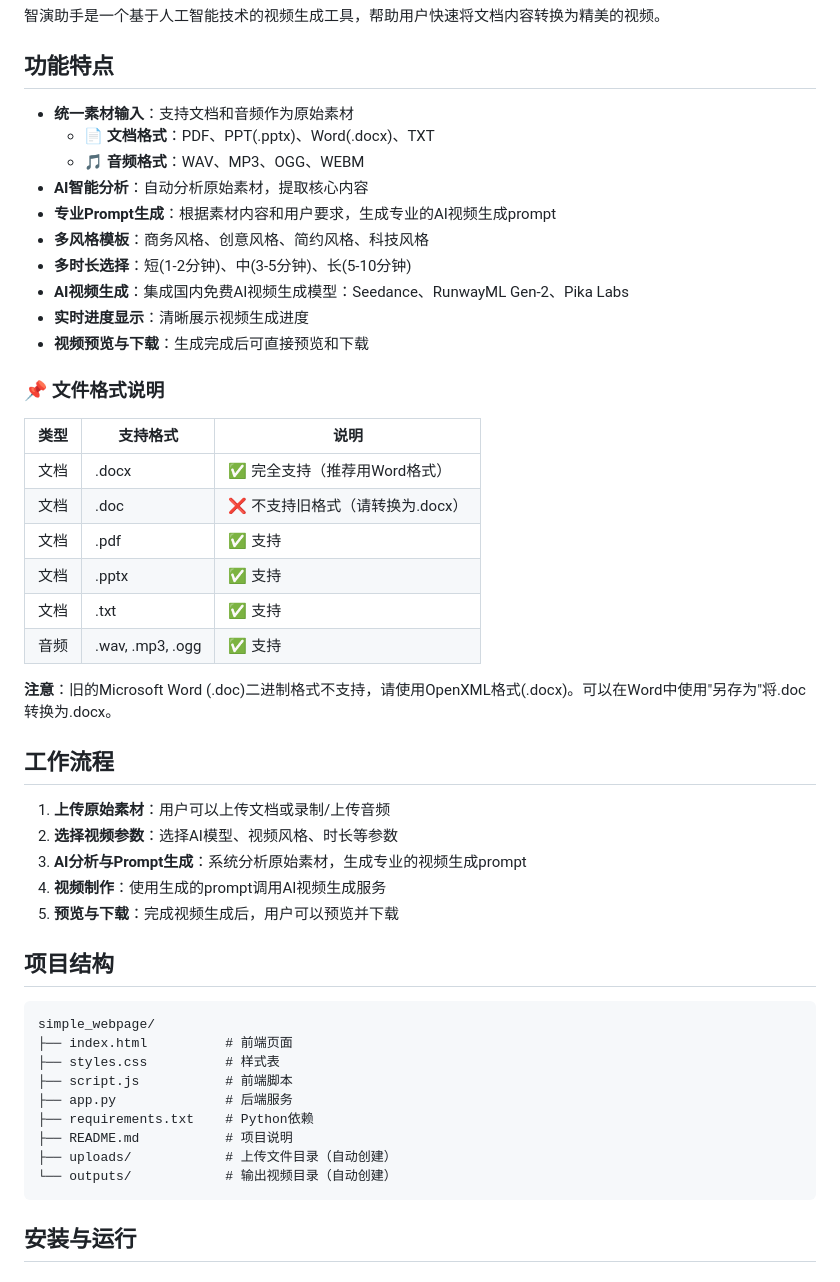
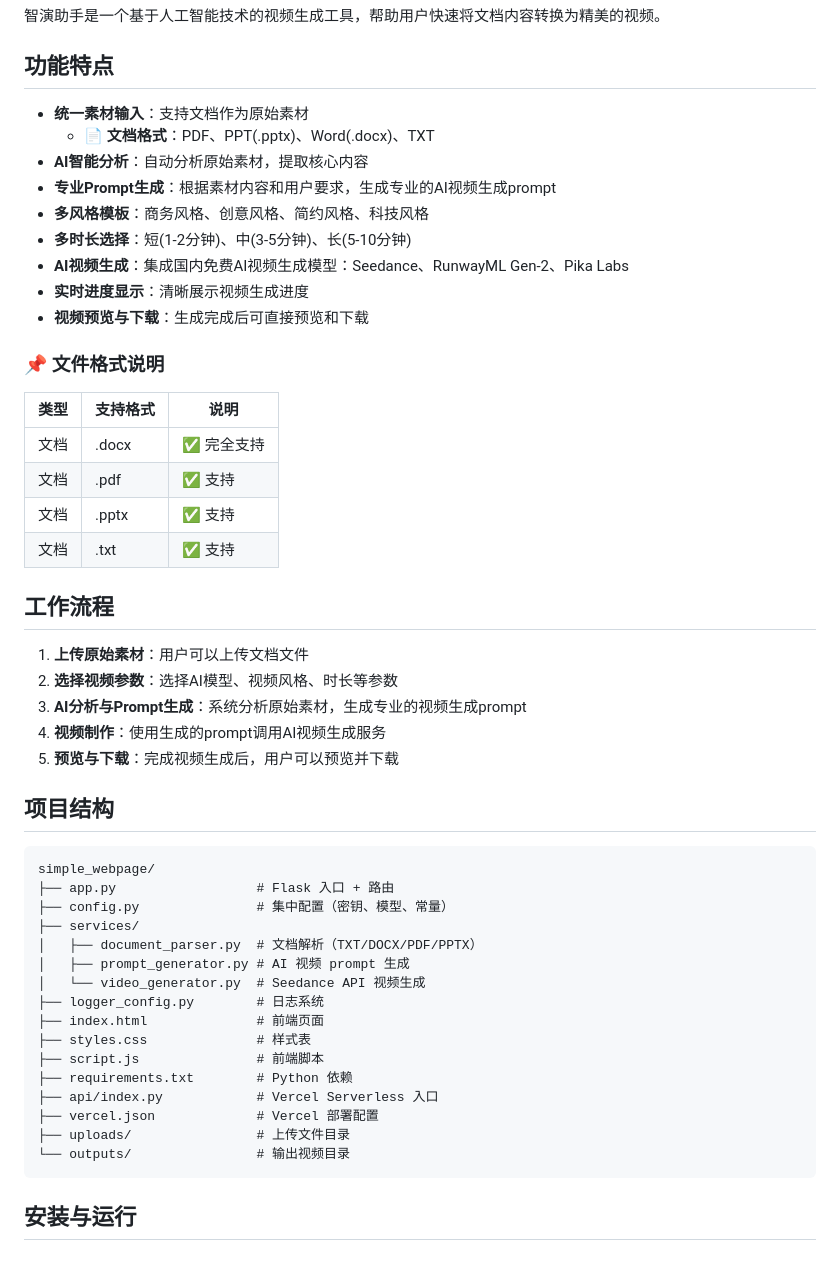
Before and after one commit to JACK-123666/ZHIyanzhushou, a Markdown page: README.md, the part around the change. GitHub-like rendering.

Commit message:
docs: 更新 README 项目结构说明

````diff
--- a/README.md
+++ b/README.md
@@ -4,9 +4,8 @@
 
 ## 功能特点
 
-- **统一素材输入**：支持文档和音频作为原始素材
+- **统一素材输入**：支持文档作为原始素材
   - 📄 **文档格式**：PDF、PPT(.pptx)、Word(.docx)、TXT
-  - 🎵 **音频格式**：WAV、MP3、OGG、WEBM
 - **AI智能分析**：自动分析原始素材，提取核心内容
 - **专业Prompt生成**：根据素材内容和用户要求，生成专业的AI视频生成prompt
 - **多风格模板**：商务风格、创意风格、简约风格、科技风格
@@ -19,18 +18,14 @@
 
 | 类型 | 支持格式 | 说明 |
 |------|--------|------|
-| 文档 | .docx | ✅ 完全支持（推荐用Word格式） |
-| 文档 | .doc | ❌ 不支持旧格式（请转换为.docx） |
+| 文档 | .docx | ✅ 完全支持 |
 | 文档 | .pdf | ✅ 支持 |
 | 文档 | .pptx | ✅ 支持 |
 | 文档 | .txt | ✅ 支持 |
-| 音频 | .wav, .mp3, .ogg | ✅ 支持 |
-
-**注意**：旧的Microsoft Word (.doc)二进制格式不支持，请使用OpenXML格式(.docx)。可以在Word中使用"另存为"将.doc转换为.docx。
 
 ## 工作流程
 
-1. **上传原始素材**：用户可以上传文档或录制/上传音频
+1. **上传原始素材**：用户可以上传文档文件
 2. **选择视频参数**：选择AI模型、视频风格、时长等参数
 3. **AI分析与Prompt生成**：系统分析原始素材，生成专业的视频生成prompt
 4. **视频制作**：使用生成的prompt调用AI视频生成服务
@@ -40,14 +35,21 @@
 
 ```
 simple_webpage/
-├── index.html          # 前端页面
-├── styles.css          # 样式表
-├── script.js           # 前端脚本
-├── app.py              # 后端服务
-├── requirements.txt    # Python依赖
-├── README.md           # 项目说明
-├── uploads/            # 上传文件目录（自动创建）
-└── outputs/            # 输出视频目录（自动创建）
+├── app.py                  # Flask 入口 + 路由
+├── config.py               # 集中配置（密钥、模型、常量）
+├── services/
+│   ├── document_parser.py  # 文档解析（TXT/DOCX/PDF/PPTX）
+│   ├── prompt_generator.py # AI 视频 prompt 生成
+│   └── video_generator.py  # Seedance API 视频生成
+├── logger_config.py        # 日志系统
+├── index.html              # 前端页面
+├── styles.css              # 样式表
+├── script.js               # 前端脚本
+├── requirements.txt        # Python 依赖
+├── api/index.py            # Vercel Serverless 入口
+├── vercel.json             # Vercel 部署配置
+├── uploads/                # 上传文件目录
+└── outputs/                # 输出视频目录
 ```
 
 ## 安装与运行
````
